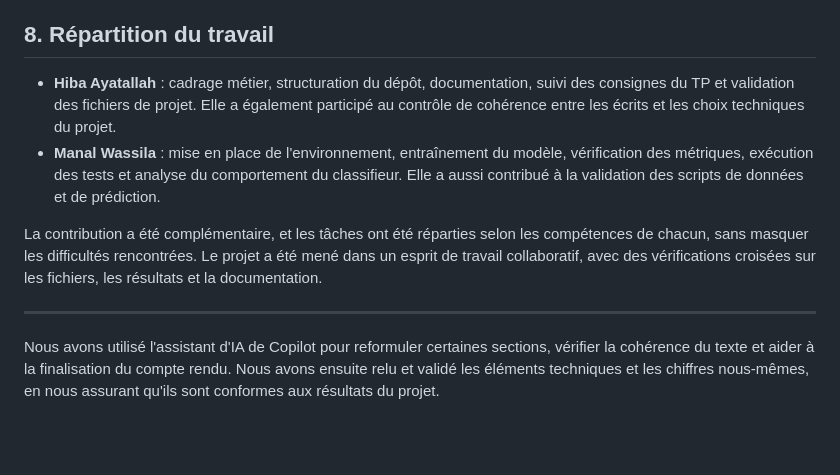
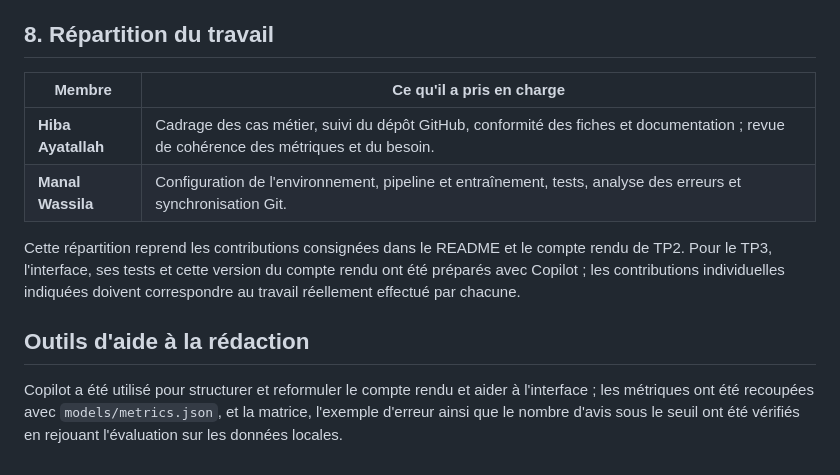
Before and after one commit to HibaAyatallah/Hiba_Ayatallah---Manal_Wassila, a Markdown page: docs/compte-rendu.md, the part around one of its changes. Rendered like a GitHub page; blank space fills up the shorter version.

Commit message:
Compte rendu global des TP1 a TP3
Co-authored-by: Copilot <223556219+Copilot@users.noreply.github.com>

```diff
--- a/docs/compte-rendu.md
+++ b/docs/compte-rendu.md
@@ -74,11 +82,13 @@ Une autre piste forte serait l'ajout d'un mécanisme de veille sur la dérive de
 
 ## 8. Répartition du travail
 
-- **Hiba Ayatallah** : cadrage métier, structuration du dépôt, documentation, suivi des consignes du TP et validation des fichiers de projet. Elle a également participé au contrôle de cohérence entre les écrits et les choix techniques du projet.
-- **Manal Wassila** : mise en place de l'environnement, entraînement du modèle, vérification des métriques, exécution des tests et analyse du comportement du classifieur. Elle a aussi contribué à la validation des scripts de données et de prédiction.
+| Membre | Ce qu'il a pris en charge |
+| --- | --- |
+| **Hiba Ayatallah** | Cadrage des cas métier, suivi du dépôt GitHub, conformité des fiches et documentation ; revue de cohérence des métriques et du besoin. |
+| **Manal Wassila** | Configuration de l'environnement, pipeline et entraînement, tests, analyse des erreurs et synchronisation Git. |
 
-La contribution a été complémentaire, et les tâches ont été réparties selon les compétences de chacun, sans masquer les difficultés rencontrées. Le projet a été mené dans un esprit de travail collaboratif, avec des vérifications croisées sur les fichiers, les résultats et la documentation.
+Cette répartition reprend les contributions consignées dans le README et le compte rendu de TP2. Pour le TP3, l'interface, ses tests et cette version du compte rendu ont été préparés avec Copilot ; les contributions individuelles indiquées doivent correspondre au travail réellement effectué par chacune.
 
----
+## Outils d'aide à la rédaction
 
-Nous avons utilisé l'assistant d'IA de Copilot pour reformuler certaines sections, vérifier la cohérence du texte et aider à la finalisation du compte rendu. Nous avons ensuite relu et validé les éléments techniques et les chiffres nous-mêmes, en nous assurant qu'ils sont conformes aux résultats du projet.
+Copilot a été utilisé pour structurer et reformuler le compte rendu et aider à l'interface ; les métriques ont été recoupées avec `models/metrics.json`, et la matrice, l'exemple d'erreur ainsi que le nombre d'avis sous le seuil ont été vérifiés en rejouant l'évaluation sur les données locales.
```
Also changed, not shown: other parts of docs/compte-rendu.md (+39 -31 lines).
